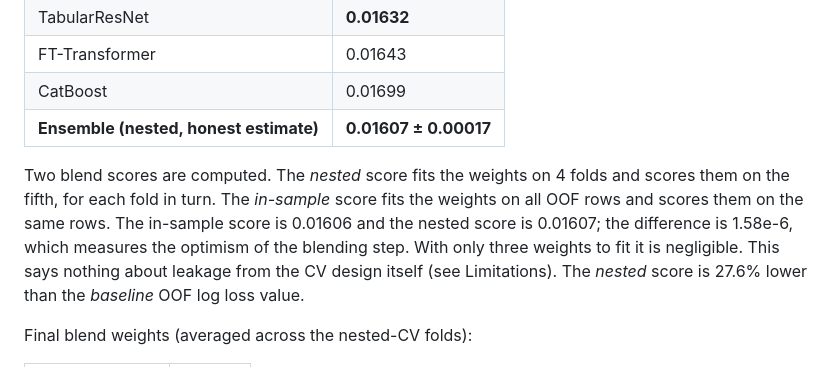
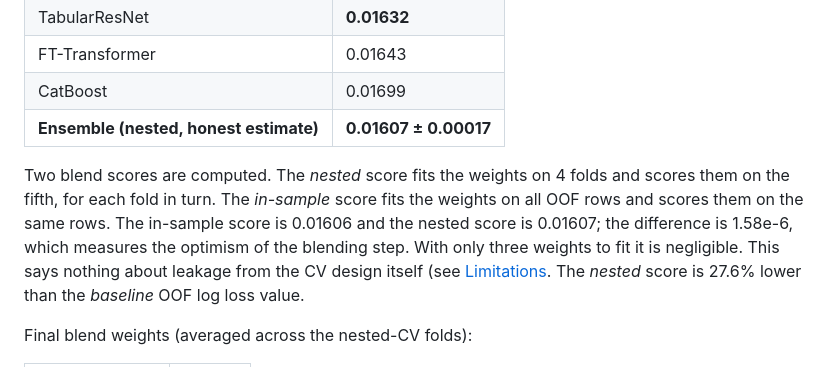
Before and after one commit to MarcoMerlo37/Merlonghi-MoA-Prediction, a Markdown page: README.md, the part around one of its changes. Rendered like a GitHub page.

Commit message:
[Fix] Fixed broken links in README.md root

```diff
--- a/README.md
+++ b/README.md
@@ -60,7 +60,7 @@ Out-of-fold (OOF) mean log loss over the 5 folds, treated rows only (lower is be
 | CatBoost | 0.01699 |
 | **Ensemble (nested, honest estimate)** | **0.01607 ± 0.00017** |
 
-Two blend scores are computed. The *nested* score fits the weights on 4 folds and scores them on the fifth, for each fold in turn. The *in-sample* score fits the weights on all OOF rows and scores them on the same rows. The in-sample score is 0.01606 and the nested score is 0.01607; the difference is 1.58e-6, which measures the optimism of the blending step. With only three weights to fit it is negligible. This says nothing about leakage from the CV design itself (see Limitations).
+Two blend scores are computed. The *nested* score fits the weights on 4 folds and scores them on the fifth, for each fold in turn. The *in-sample* score fits the weights on all OOF rows and scores them on the same rows. The in-sample score is 0.01606 and the nested score is 0.01607; the difference is 1.58e-6, which measures the optimism of the blending step. With only three weights to fit it is negligible. This says nothing about leakage from the CV design itself (see [Limitations](#limitations).
 The *nested* score is 27.6% lower than the *baseline* OOF log loss value.
 
 Final blend weights (averaged across the nested-CV folds):
```
Also changed, not shown: other parts of README.md (+6 -6 lines).
